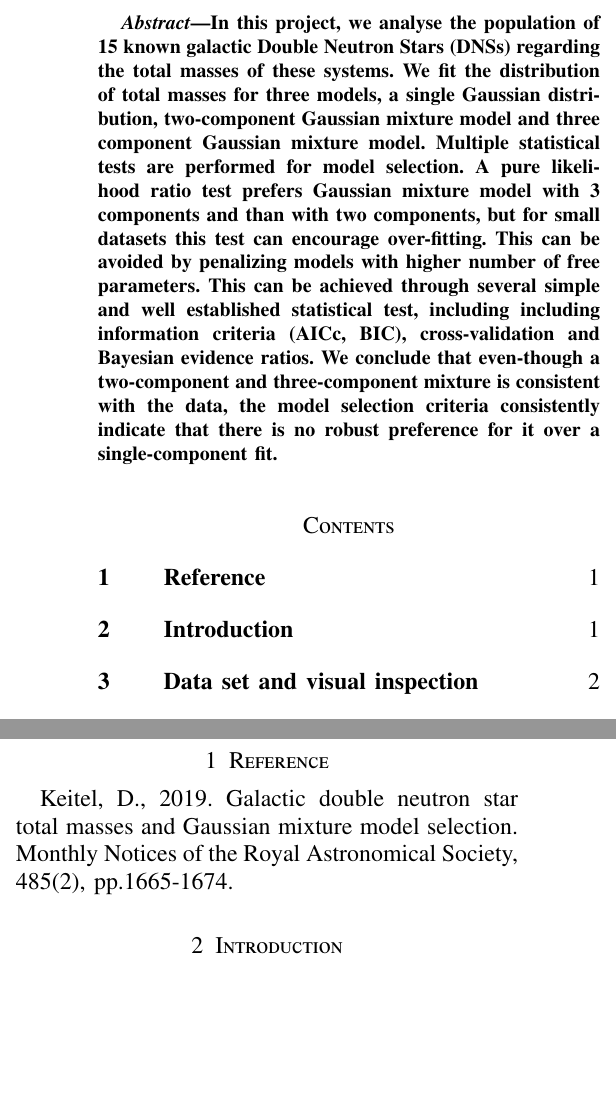
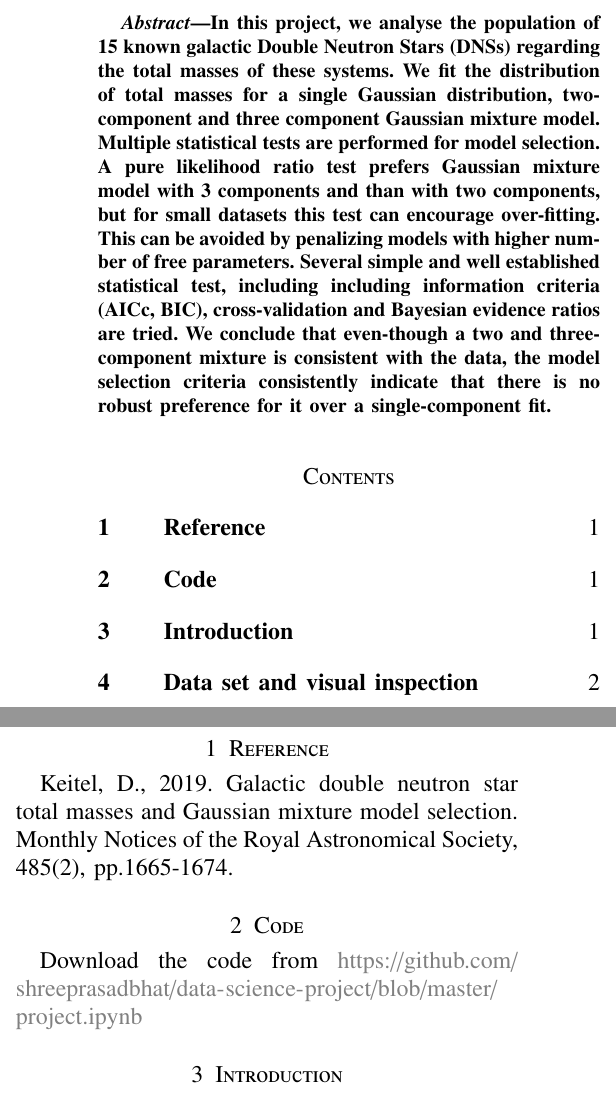
Before and after one commit to shreeprasadbhat/Data-Science-Project, a LaTeX paper (project.tex): two parts of the columns of page 1 of 7, joined at a grey line, cut so that both start at the same text, the shorter picture padded with empty space. Compiled offline with pdfLaTeX.

Commit message:
added link to code in report

```diff
--- a/project.tex
+++ b/project.tex
@@ -234,10 +234,12 @@ columns=fullflexible
 % creates the second title. It will be ignored for other modes.
 %\IEEEpeerreviewmaketitle
 \begin{abstract}
-In this project, we analyse the population of 15 known galactic Double Neutron Stars (DNSs) regarding the total masses of these systems. We fit the distribution of total masses for three models, a single Gaussian distribution, two-component Gaussian mixture model and three component Gaussian mixture model. Multiple statistical tests are performed for model selection. A pure likelihood ratio test prefers Gaussian mixture model with 3 components and than with two components, but for small datasets this test can encourage over-fitting. This can be avoided by penalizing models with higher number of free parameters. This can be achieved through several simple and well established statistical test, including including information criteria (AICc, BIC), cross-validation and Bayesian evidence ratios. We conclude that even-though a two-component and three-component mixture is consistent with the data, the model selection criteria consistently indicate that there is no robust preference for it over a single-component fit.\end{abstract}
+In this project, we analyse the population of 15 known galactic Double Neutron Stars (DNSs) regarding the total masses of these systems. We fit the distribution of total masses for a single Gaussian distribution, two-component and three component Gaussian mixture model. Multiple statistical tests are performed for model selection. A pure likelihood ratio test prefers Gaussian mixture model with 3 components and than with two components, but for small datasets this test can encourage over-fitting. This can be avoided by penalizing models with higher number of free parameters. Several simple and well established statistical test, including including information criteria (AICc, BIC), cross-validation and Bayesian evidence ratios are tried. We conclude that even-though a two and three-component mixture is consistent with the data, the model selection criteria consistently indicate that there is no robust preference for it over a single-component fit.\end{abstract}
 \tableofcontents
 \section{Reference}
 Keitel, D., 2019. Galactic double neutron star total masses and Gaussian mixture model selection. Monthly Notices of the Royal Astronomical Society, 485(2), pp.1665-1674.
+\section{Code}
+Download the code from \textcolor{gray}{\url{https://github.com/shreeprasadbhat/data-science-project/blob/master/project.ipynb}}
 \section{Introduction}
 The population of galactic Double Neutron Stars (DNSs) or binary neutron stars (BNSs), as the gravitational wave (GW) community prefers to call them is of high interest as a locally accessible predictor for the population of merging binaries in the wider Universe, which has recently become accessible to GW observations with LIGO and Virgo. Traditionally, a lot of work has focused on using the observed galactic sample to predict coalescence rates, though the distribution of component masses has also been studied. Here we consider the total gravitational masses $M_{T}$ of 15 known DNSs. $M_{T}$ is of special interest in predicting the fate of binary merger remnants and for studies of the nuclear equation of state (EoS) point out an apparent bimodality in the distribution of $M_{T}$ , and with the help of Gaussian mixture models and different statistical test and caution against relying on likelihood-ratio tests alone, especially when applied to small data sets. First, for completeness, (i) visual inspection of the data set and (ii) GMM fitting and likelihood-ratio tests are briefly summarised. The additional hypothesis test methods include (iii) information criteria (AICc and BIC) that penalise under constrained parameters, (iv) a cross-validation test to understand the impact of individual DNS systems on model selection, (v) Bayesian evidence computation through nested sampling.
 \section{Data set and visual inspection}
```
Also changed, not shown: project.pdf.
